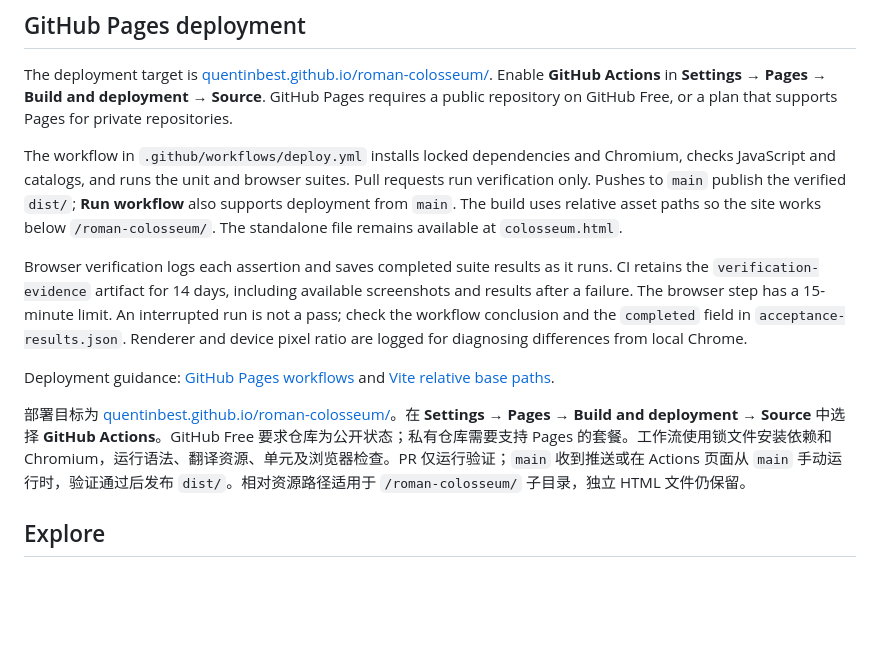
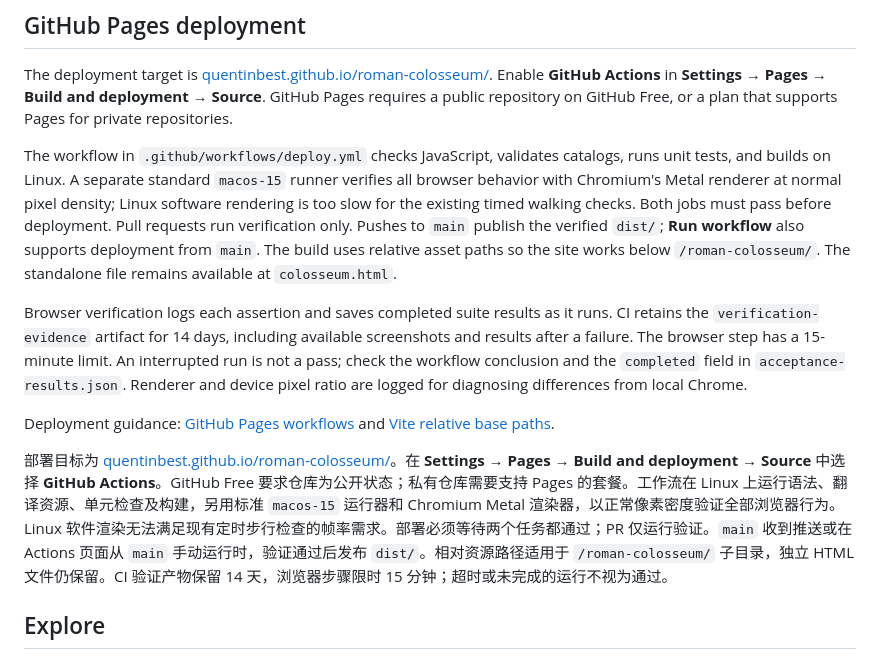
Before and after one commit to Quentinbest/roman-colosseum, a Markdown page: README.md, the part around the change. Drawn GitHub-style; blank space fills up the shorter version.

Commit message:
Record passing Metal CI and remaining language review

```diff
--- a/README.md
+++ b/README.md
@@ -27,13 +27,13 @@ Translation keys, terminology, regional assumptions, review requirements, and ma
 
 The deployment target is [quentinbest.github.io/roman-colosseum/](https://quentinbest.github.io/roman-colosseum/). Enable **GitHub Actions** in **Settings → Pages → Build and deployment → Source**. GitHub Pages requires a public repository on GitHub Free, or a plan that supports Pages for private repositories.
 
-The workflow in `.github/workflows/deploy.yml` installs locked dependencies and Chromium, checks JavaScript and catalogs, and runs the unit and browser suites. Pull requests run verification only. Pushes to `main` publish the verified `dist/`; **Run workflow** also supports deployment from `main`. The build uses relative asset paths so the site works below `/roman-colosseum/`. The standalone file remains available at `colosseum.html`.
+The workflow in `.github/workflows/deploy.yml` checks JavaScript, validates catalogs, runs unit tests, and builds on Linux. A separate standard `macos-15` runner verifies all browser behavior with Chromium's Metal renderer at normal pixel density; Linux software rendering is too slow for the existing timed walking checks. Both jobs must pass before deployment. Pull requests run verification only. Pushes to `main` publish the verified `dist/`; **Run workflow** also supports deployment from `main`. The build uses relative asset paths so the site works below `/roman-colosseum/`. The standalone file remains available at `colosseum.html`.
 
 Browser verification logs each assertion and saves completed suite results as it runs. CI retains the `verification-evidence` artifact for 14 days, including available screenshots and results after a failure. The browser step has a 15-minute limit. An interrupted run is not a pass; check the workflow conclusion and the `completed` field in `acceptance-results.json`. Renderer and device pixel ratio are logged for diagnosing differences from local Chrome.
 
 Deployment guidance: [GitHub Pages workflows](https://docs.github.com/en/pages/getting-started-with-github-pages/using-custom-workflows-with-github-pages) and [Vite relative base paths](https://vite.dev/guide/build.html#relative-base).
 
-部署目标为 [quentinbest.github.io/roman-colosseum/](https://quentinbest.github.io/roman-colosseum/)。在 **Settings → Pages → Build and deployment → Source** 中选择 **GitHub Actions**。GitHub Free 要求仓库为公开状态；私有仓库需要支持 Pages 的套餐。工作流使用锁文件安装依赖和 Chromium，运行语法、翻译资源、单元及浏览器检查。PR 仅运行验证；`main` 收到推送或在 Actions 页面从 `main` 手动运行时，验证通过后发布 `dist/`。相对资源路径适用于 `/roman-colosseum/` 子目录，独立 HTML 文件仍保留。
+部署目标为 [quentinbest.github.io/roman-colosseum/](https://quentinbest.github.io/roman-colosseum/)。在 **Settings → Pages → Build and deployment → Source** 中选择 **GitHub Actions**。GitHub Free 要求仓库为公开状态；私有仓库需要支持 Pages 的套餐。工作流在 Linux 上运行语法、翻译资源、单元检查及构建，另用标准 `macos-15` 运行器和 Chromium Metal 渲染器，以正常像素密度验证全部浏览器行为。Linux 软件渲染无法满足现有定时步行检查的帧率需求。部署必须等待两个任务都通过；PR 仅运行验证。`main` 收到推送或在 Actions 页面从 `main` 手动运行时，验证通过后发布 `dist/`。相对资源路径适用于 `/roman-colosseum/` 子目录，独立 HTML 文件仍保留。CI 验证产物保留 14 天，浏览器步骤限时 15 分钟；超时或未完成的运行不视为通过。
 
 ## Explore
 
```
Also changed, not shown: docs/localization-verification.md (+11 -5 lines).
